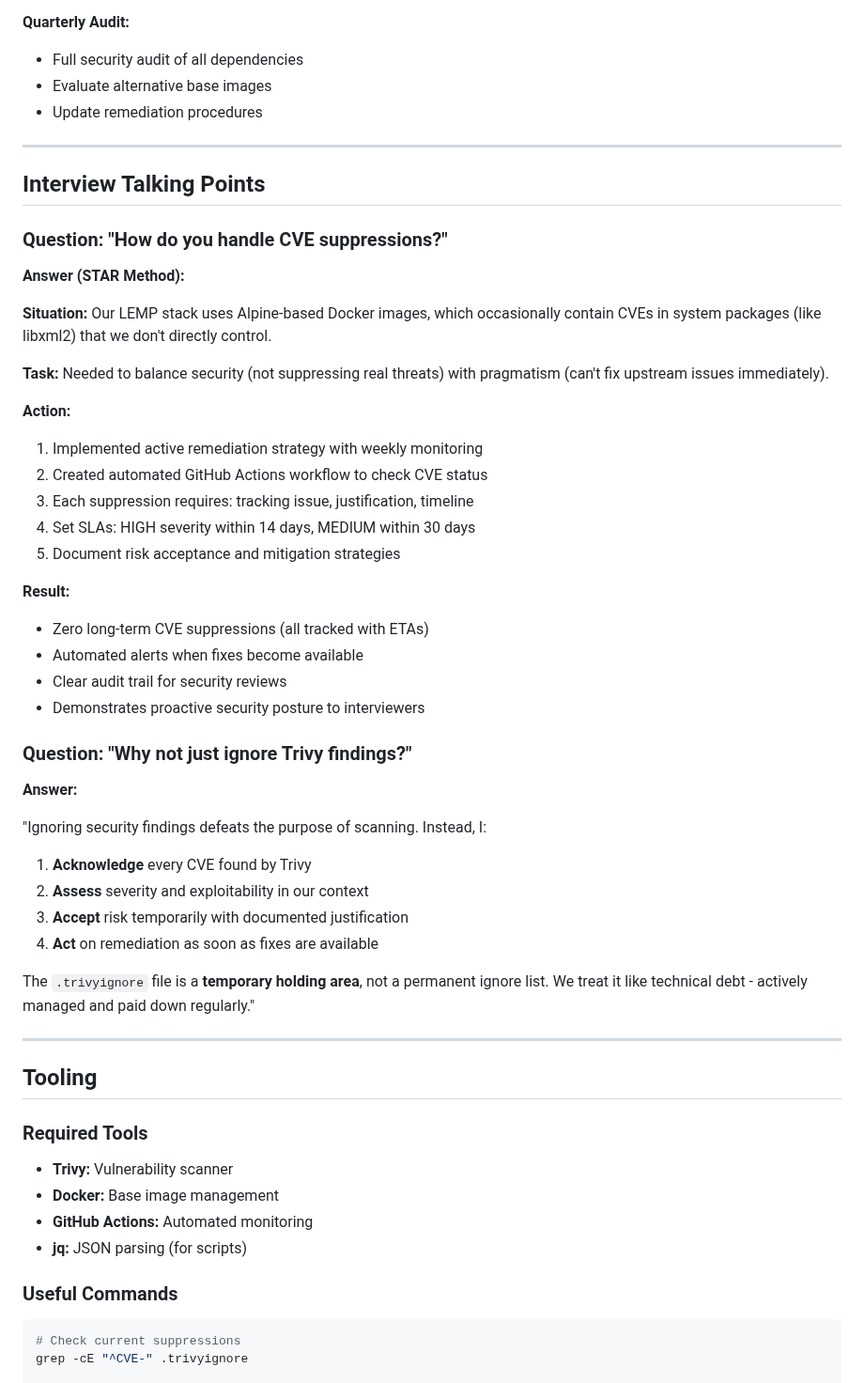
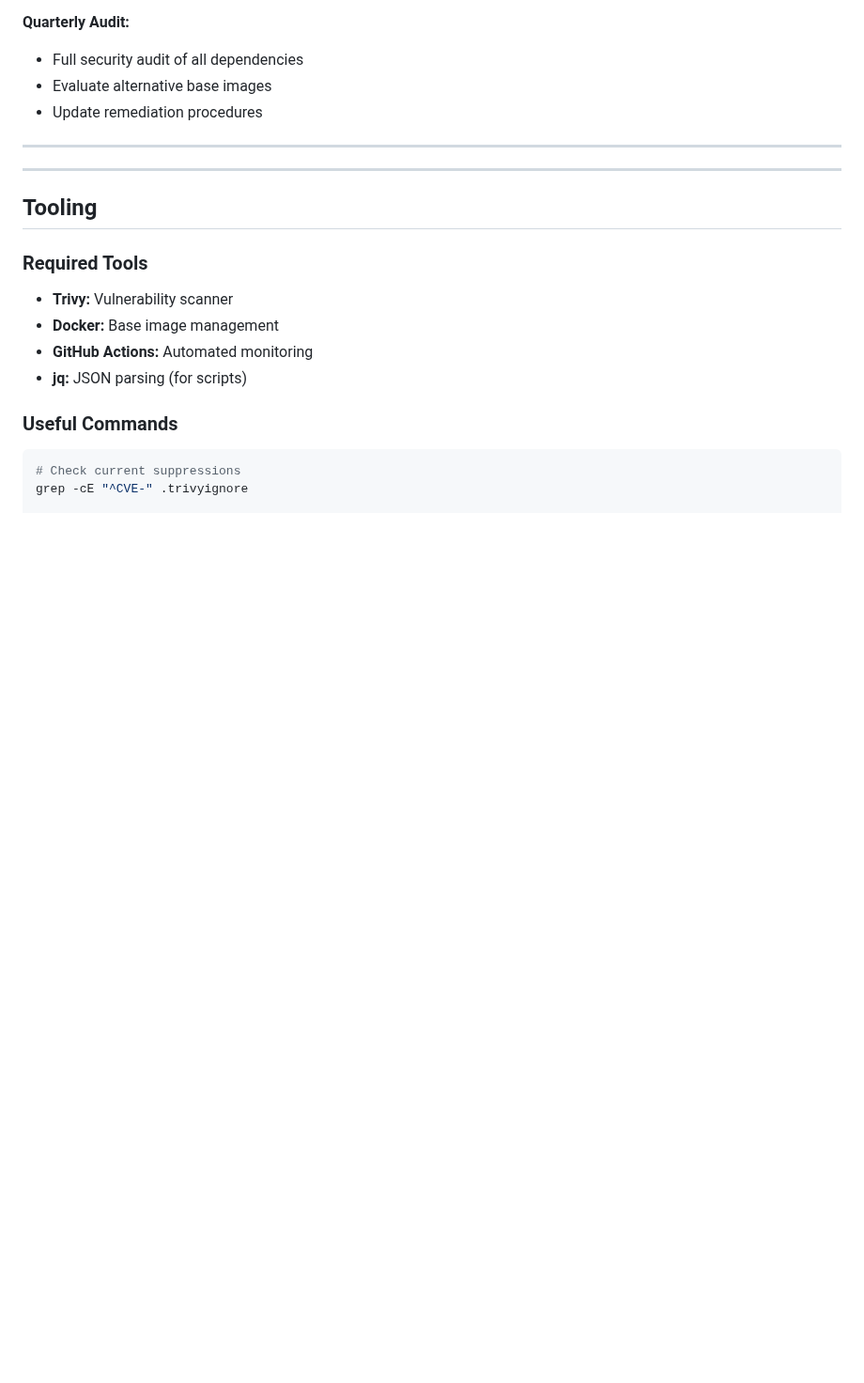
Before and after one commit to Soumalya-De/LEMP-Sentinel, a Markdown page: docs/cve-remediation.md, the part around the change. Shown at 94% size. Drawn GitHub-style; blank space fills up the shorter version.

```diff
--- a/docs/cve-remediation.md
+++ b/docs/cve-remediation.md
@@ -173,41 +173,6 @@ COPY --from=builder /usr/local/lib /usr/local/lib
 
 ---
 
-## Interview Talking Points
-
-### Question: "How do you handle CVE suppressions?"
-
-**Answer (STAR Method):**
-
-**Situation:** Our LEMP stack uses Alpine-based Docker images, which occasionally contain CVEs in system packages (like libxml2) that we don't directly control.
-
-**Task:** Needed to balance security (not suppressing real threats) with pragmatism (can't fix upstream issues immediately).
-
-**Action:**
-1. Implemented active remediation strategy with weekly monitoring
-2. Created automated GitHub Actions workflow to check CVE status
-3. Each suppression requires: tracking issue, justification, timeline
-4. Set SLAs: HIGH severity within 14 days, MEDIUM within 30 days
-5. Document risk acceptance and mitigation strategies
-
-**Result:**
-- Zero long-term CVE suppressions (all tracked with ETAs)
-- Automated alerts when fixes become available
-- Clear audit trail for security reviews
-- Demonstrates proactive security posture to interviewers
-
-### Question: "Why not just ignore Trivy findings?"
-
-**Answer:**
-
-"Ignoring security findings defeats the purpose of scanning. Instead, I:
-1. **Acknowledge** every CVE found by Trivy
-2. **Assess** severity and exploitability in our context
-3. **Accept** risk temporarily with documented justification
-4. **Act** on remediation as soon as fixes are available
-
-The `.trivyignore` file is a **temporary holding area**, not a permanent ignore list. We treat it like technical debt - actively managed and paid down regularly."
-
 ---
 
 ## Tooling
```
Also changed, not shown: CVE-REMEDIATION-SUMMARY.md (+0 -26 lines).
